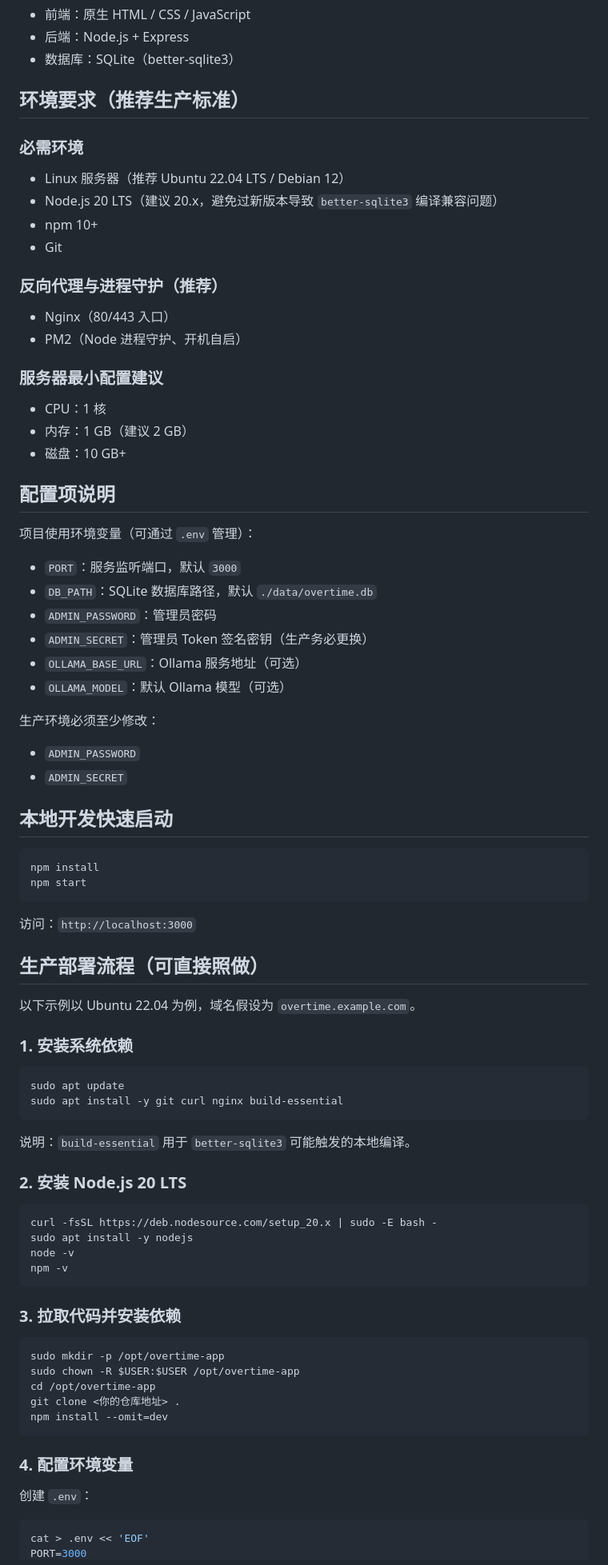
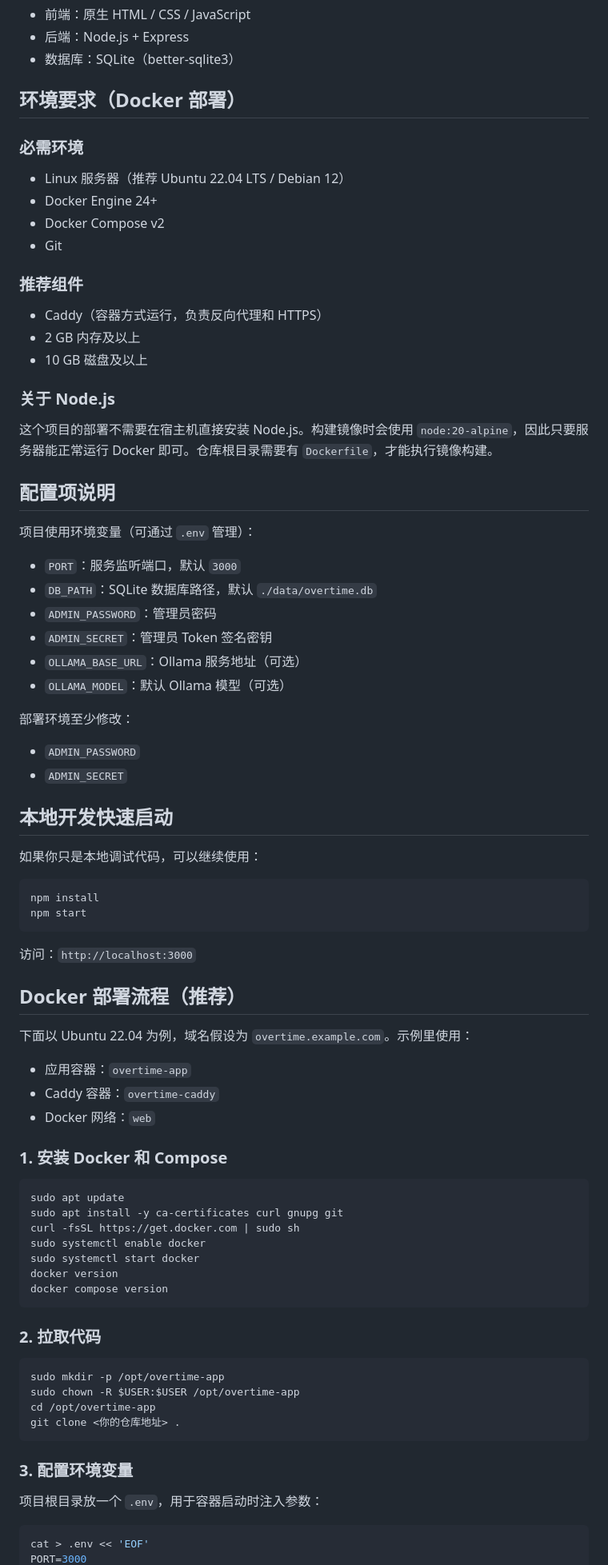
Before and after one commit to TingYhan/niumarili, a Markdown page: README.md, the part around one of its changes. Shown at 80% size. GitHub-like rendering.

````diff
--- a/README.md
+++ b/README.md
@@ -21,25 +21,24 @@
 - 后端：Node.js + Express
 - 数据库：SQLite（better-sqlite3）
 
-## 环境要求（推荐生产标准）
+## 环境要求（Docker 部署）
 
 ### 必需环境
 
 - Linux 服务器（推荐 Ubuntu 22.04 LTS / Debian 12）
-- Node.js 20 LTS（建议 20.x，避免过新版本导致 `better-sqlite3` 编译兼容问题）
-- npm 10+
+- Docker Engine 24+
+- Docker Compose v2
 - Git
 
-### 反向代理与进程守护（推荐）
+### 推荐组件
 
-- Nginx（80/443 入口）
-- PM2（Node 进程守护、开机自启）
+- Caddy（容器方式运行，负责反向代理和 HTTPS）
+- 2 GB 内存及以上
+- 10 GB 磁盘及以上
 
-### 服务器最小配置建议
+### 关于 Node.js
 
-- CPU：1 核
-- 内存：1 GB（建议 2 GB）
-- 磁盘：10 GB+
+这个项目的部署不需要在宿主机直接安装 Node.js。构建镜像时会使用 `node:20-alpine`，因此只要服务器能正常运行 Docker 即可。仓库根目录需要有 `Dockerfile`，才能执行镜像构建。
 
 ## 配置项说明
 
@@ -48,16 +47,18 @@
 - `PORT`：服务监听端口，默认 `3000`
 - `DB_PATH`：SQLite 数据库路径，默认 `./data/overtime.db`
 - `ADMIN_PASSWORD`：管理员密码
-- `ADMIN_SECRET`：管理员 Token 签名密钥（生产务必更换）
+- `ADMIN_SECRET`：管理员 Token 签名密钥
 - `OLLAMA_BASE_URL`：Ollama 服务地址（可选）
 - `OLLAMA_MODEL`：默认 Ollama 模型（可选）
 
-生产环境必须至少修改：
+部署环境至少修改：
 
 - `ADMIN_PASSWORD`
 - `ADMIN_SECRET`
 
 ## 本地开发快速启动
+
+如果你只是本地调试代码，可以继续使用：
 
 ```bash
 npm install
@@ -66,41 +67,38 @@ npm start
 
 访问：`http://localhost:3000`
 
-## 生产部署流程（可直接照做）
+## Docker 部署流程（推荐）
 
-以下示例以 Ubuntu 22.04 为例，域名假设为 `overtime.example.com`。
+下面以 Ubuntu 22.04 为例，域名假设为 `overtime.example.com`。示例里使用：
 
-### 1. 安装系统依赖
+- 应用容器：`overtime-app`
+- Caddy 容器：`overtime-caddy`
+- Docker 网络：`web`
+
+### 1. 安装 Docker 和 Compose
 
 ```bash
 sudo apt update
-sudo apt install -y git curl nginx build-essential
+sudo apt install -y ca-certificates curl gnupg git
+curl -fsSL https://get.docker.com | sudo sh
+sudo systemctl enable docker
+sudo systemctl start docker
+docker version
+docker compose version
 ```
 
-说明：`build-essential` 用于 `better-sqlite3` 可能触发的本地编译。
-
-### 2. 安装 Node.js 20 LTS
-
-```bash
-curl -fsSL https://deb.nodesource.com/setup_20.x | sudo -E bash -
-sudo apt install -y nodejs
-node -v
-npm -v
-```
-
-### 3. 拉取代码并安装依赖
+### 2. 拉取代码
 
 ```bash
 sudo mkdir -p /opt/overtime-app
 sudo chown -R $USER:$USER /opt/overtime-app
 cd /opt/overtime-app
 git clone <你的仓库地址> .
-npm install --omit=dev
 ```
 
-### 4. 配置环境变量
+### 3. 配置环境变量
 
-创建 `.env`：
+项目根目录放一个 `.env`，用于容器启动时注入参数：
 
 ```bash
 cat > .env << 'EOF'
````
Also changed, not shown: other parts of README.md (+138 -56 lines).
